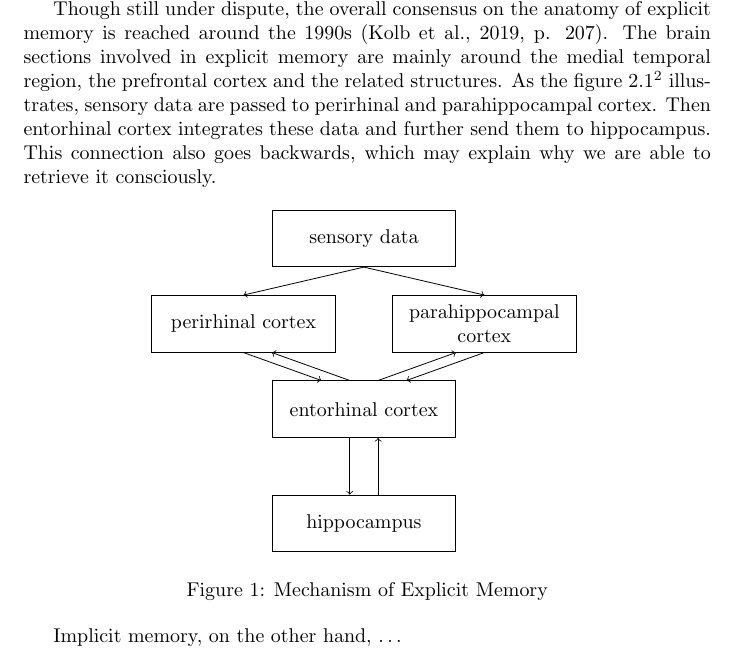
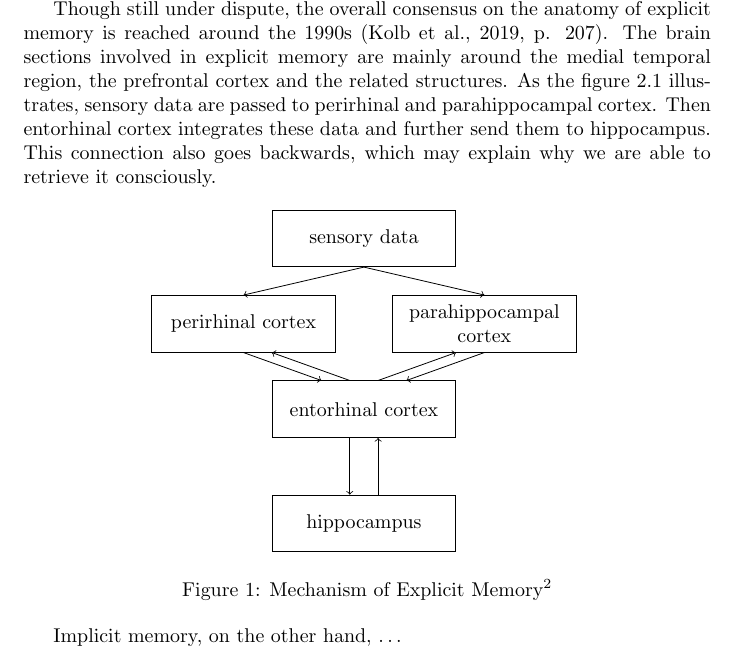
Before and after one commit to ErrorTzy/writings, a LaTeX document (papers/epq/EffectsOfMusicOnVerbalMemory.tex): part of page 2 of 4, cut so that both start at the same text. Compiled offline with pdfLaTeX.

Commit message:
2024-02-23

```diff
--- a/papers/epq/EffectsOfMusicOnVerbalMemory.tex
+++ b/papers/epq/EffectsOfMusicOnVerbalMemory.tex
@@ -48,7 +48,7 @@ The rough idea is that, as long as we understand the physical mechanism of human
 
 Though sharing the same word, memory in fact has several different kinds. Intuitively, memory is what we recollect consciously, i.e.\ how to prove Pythagorean theorem. But some memories are also subconscious. For instance, nothing really pops up in our mind when we begin to ride a bike. We just somehow control it. This indicates that some memory is at work, but not at the conscious level. In psychology, this kind of subconscious memory is called \textit{implicit memory}, as opposed to the conscious one called \textit{explicit memory}.\footnote{Some scholars also use the ``declarative-nondeclarative'' dichotomy, (see~\cite{michaelianMemory2017}). As applied to human, there is little difference between the ``declarative-nondeclarative'' and ``explicit-implicit'' taxonomy \autocite[p.480]{kolbIntroductionBrainBehavior2019}.} In addition, \textit{Emotion memory} has both conscious and subconscious character. For instance, someone would reexperience the joy when consciously describing a past event, which shows the explicit nature of emotional memory. Implicit character, on the other hand, is illustrated by conditioning, i.e. conditioned fear (for an explanation of conditioned fear, see~\cite[p.478]{kolbIntroductionBrainBehavior2019}).
 
-Though still under dispute, the overall consensus on the anatomy of explicit memory is reached around the 1990s \autocite[p. 207]{kolbIntroductionBrainBehavior2019}. The brain sections involved in explicit memory are mainly around the medial temporal region, the prefrontal cortex and the related structures. As the figure~\ref{MechofExpMem}\footnote{from~\cite[p. 207]{kolbIntroductionBrainBehavior2019}, slightly modified} illustrates, sensory data are passed to perirhinal and parahippocampal cortex. Then entorhinal cortex integrates these data and further send them to hippocampus. This connection also goes backwards, which may explain why we are able to retrieve it consciously.
+Though still under dispute, the overall consensus on the anatomy of explicit memory is reached around the 1990s \autocite[p. 207]{kolbIntroductionBrainBehavior2019}. The brain sections involved in explicit memory are mainly around the medial temporal region, the prefrontal cortex and the related structures. As the figure~\ref{MechofExpMem} illustrates, sensory data are passed to perirhinal and parahippocampal cortex. Then entorhinal cortex integrates these data and further send them to hippocampus. This connection also goes backwards, which may explain why we are able to retrieve it consciously.
 
 \begin{figure}[h]
     \centering
@@ -76,5 +76,5 @@ Though still under dispute, the overall consensus on the anatomy of explicit mem
     \draw[<-] ([xshift=0.25cm]3_1.south) to ([xshift=0.25cm]4_1.north);
     \end{tikzpicture}
     \label{MechofExpMem}
-    \caption{Mechanism of Explicit Memory}
+    \caption{Mechanism of Explicit Memory\protect\footnotemark}
 \end{figure}
```
Also changed, not shown: papers/epq/EffectsOfMusicOnVerbalMemory.tex (4 more changed lines).
